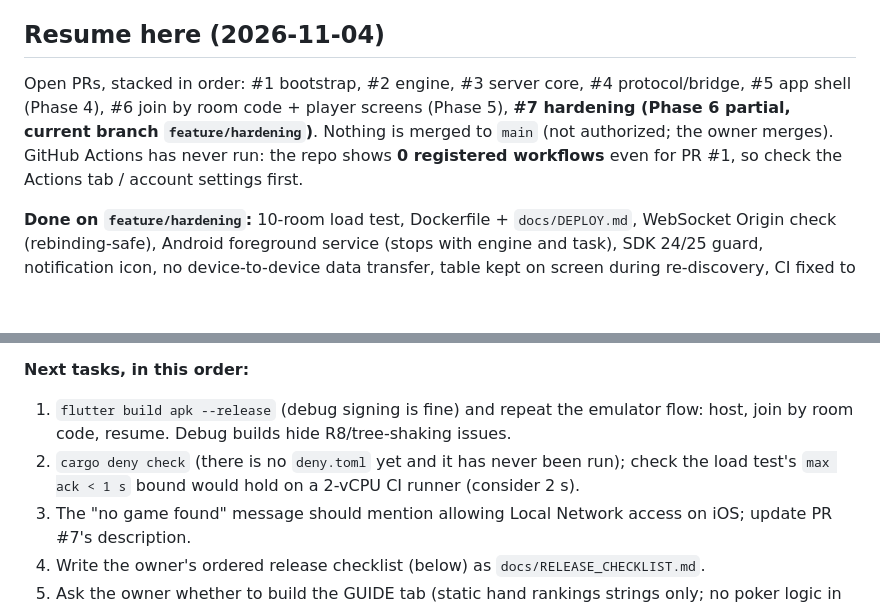
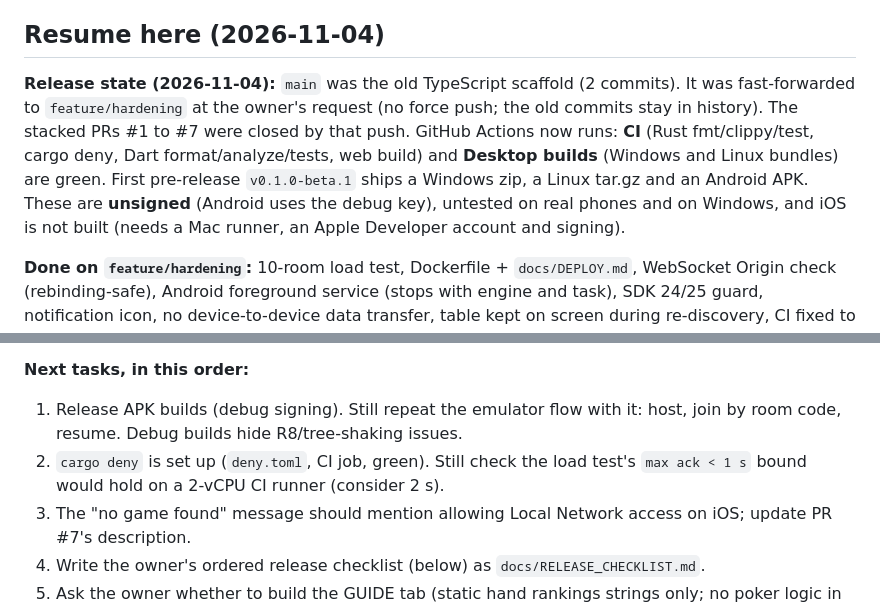
Before and after one commit to DimathJayasinghe/poker-credits, a Markdown page: docs/STATUS.md, 2 parts joined by grey strips. Rendered like a GitHub page; blank space fills up the shorter version.

Commit message:
docs(repo): record CI results, main update and first pre-release in STATUS

```diff
--- a/docs/STATUS.md
+++ b/docs/STATUS.md
@@ -3,7 +3,7 @@
 Last updated: 2026-11-04 (branch `feature/hardening`, stacked on `feature/player-screens`, stacked on `feature/app-shell`). The older "Where we are" text below is the Phase 0/1 snapshot; **start with "Resume here"**.
 
 ## Resume here (2026-11-04)
-Open PRs, stacked in order: #1 bootstrap, #2 engine, #3 server core, #4 protocol/bridge, #5 app shell (Phase 4), #6 join by room code + player screens (Phase 5), **#7 hardening (Phase 6 partial, current branch `feature/hardening`)**. Nothing is merged to `main` (not authorized; the owner merges). GitHub Actions has never run: the repo shows **0 registered workflows** even for PR #1, so check the Actions tab / account settings first.
+**Release state (2026-11-04):** `main` was the old TypeScript scaffold (2 commits). It was fast-forwarded to `feature/hardening` at the owner's request (no force push; the old commits stay in history). The stacked PRs #1 to #7 were closed by that push. GitHub Actions now runs: **CI** (Rust fmt/clippy/test, cargo deny, Dart format/analyze/tests, web build) and **Desktop builds** (Windows and Linux bundles) are green. First pre-release `v0.1.0-beta.1` ships a Windows zip, a Linux tar.gz and an Android APK. These are **unsigned** (Android uses the debug key), untested on real phones and on Windows, and iOS is not built (needs a Mac runner, an Apple Developer account and signing).
 
 **Done on `feature/hardening`:** 10-room load test, Dockerfile + `docs/DEPLOY.md`, WebSocket Origin check (rebinding-safe), Android foreground service (stops with engine and task), SDK 24/25 guard, notification icon, no device-to-device data transfer, table kept on screen during re-discovery, CI fixed to run each package from its own directory, fixture lookup cwd-independent, flaky restore test fixed (it was a wrong assumption, not a durability bug).
 
@@ -18,8 +18,8 @@ Open PRs, stacked in order: #1 bootstrap, #2 engine, #3 server core, #4 protocol
 **Known gaps in the redesign:** the GUIDE tab in `UI_DESIGN.md` is specified but **not built** (the bar has PLAY and SETTINGS only; the owner has not been asked yet); the Table (host) and Spectator pages were checked in goldens only, not on a device this session; text-scale sweeps now cover every screen (3.0 everywhere, 2.0 on the host Table, which clamps by design); Anton replaces the previously approved display font (report to the owner).
 
 **Next tasks, in this order:**
-1. `flutter build apk --release` (debug signing is fine) and repeat the emulator flow: host, join by room code, resume. Debug builds hide R8/tree-shaking issues.
-2. `cargo deny check` (there is no `deny.toml` yet and it has never been run); check the load test's `max ack < 1 s` bound would hold on a 2-vCPU CI runner (consider 2 s).
+1. Release APK builds (debug signing). Still repeat the emulator flow with it: host, join by room code, resume. Debug builds hide R8/tree-shaking issues.
+2. `cargo deny` is set up (`deny.toml`, CI job, green). Still check the load test's `max ack < 1 s` bound would hold on a 2-vCPU CI runner (consider 2 s).
 3. The "no game found" message should mention allowing Local Network access on iOS; update PR #7's description.
 4. Write the owner's ordered release checklist (below) as `docs/RELEASE_CHECKLIST.md`.
 5. Ask the owner whether to build the GUIDE tab (static hand rankings strings only; no poker logic in Dart).
```
